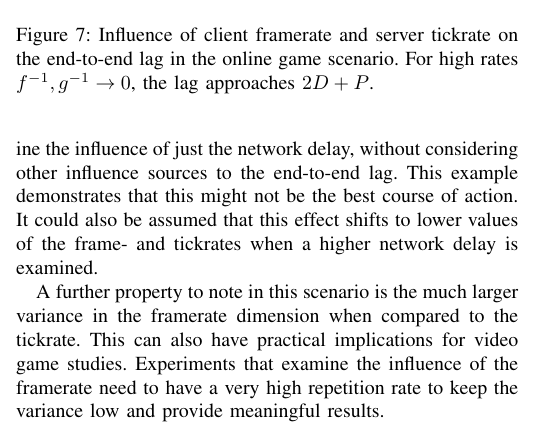
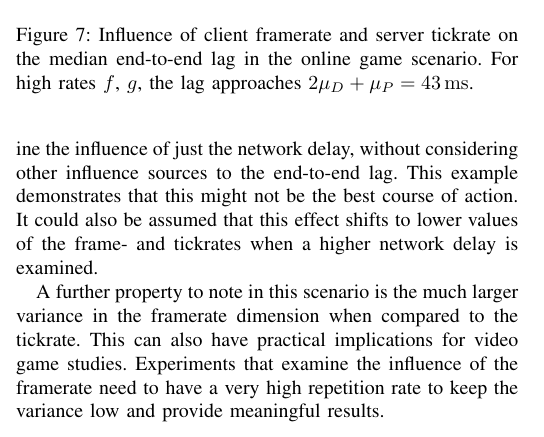
Before and after one commit to mas-ude/onlinegame-lag-sim, a LaTeX paper (paper/paper.tex, which reads paper/simulation.tex): part of one column of page 7 of 9, cut so that both start at the same text. Compiled offline with pdfLaTeX.

Commit message:
Fix caption of 3D bar plot

```diff
--- a/paper/simulation.tex
+++ b/paper/simulation.tex
@@ -113,7 +113,7 @@ the network round-trip and processing delay, $2D + P$.
 	\vspace{-6mm}
 	\includegraphics[width=1.0\columnwidth]{../simulation/visualization/e2e-lag-3dbars.pdf}
 	\vspace{-15mm}
-	\caption{Influence of client framerate and server tickrate on the end-to-end lag in the online game scenario. For high rates $f^{-1},g^{-1}\rightarrow0$, the lag approaches $2D+P$.}
+	\caption{Influence of client framerate and server tickrate on the median end-to-end lag in the online game scenario. For high rates $f$, $g$, the lag approaches $2\mu_D+\mu_P=\SI{43}{\milli\second}$.}
 	% TODO: \hoss{Kann man hier einen stacked bar plot bauen, bei dem man den Networking Anteil sieht? Das wuerde die Aussage gut unterstuetzen.}
 	% TODO: nicht rechtzeitig für submission deadline, aber für eine nächste version
 \label{fig:3dbars-framerate-tickrate-lag}
```
